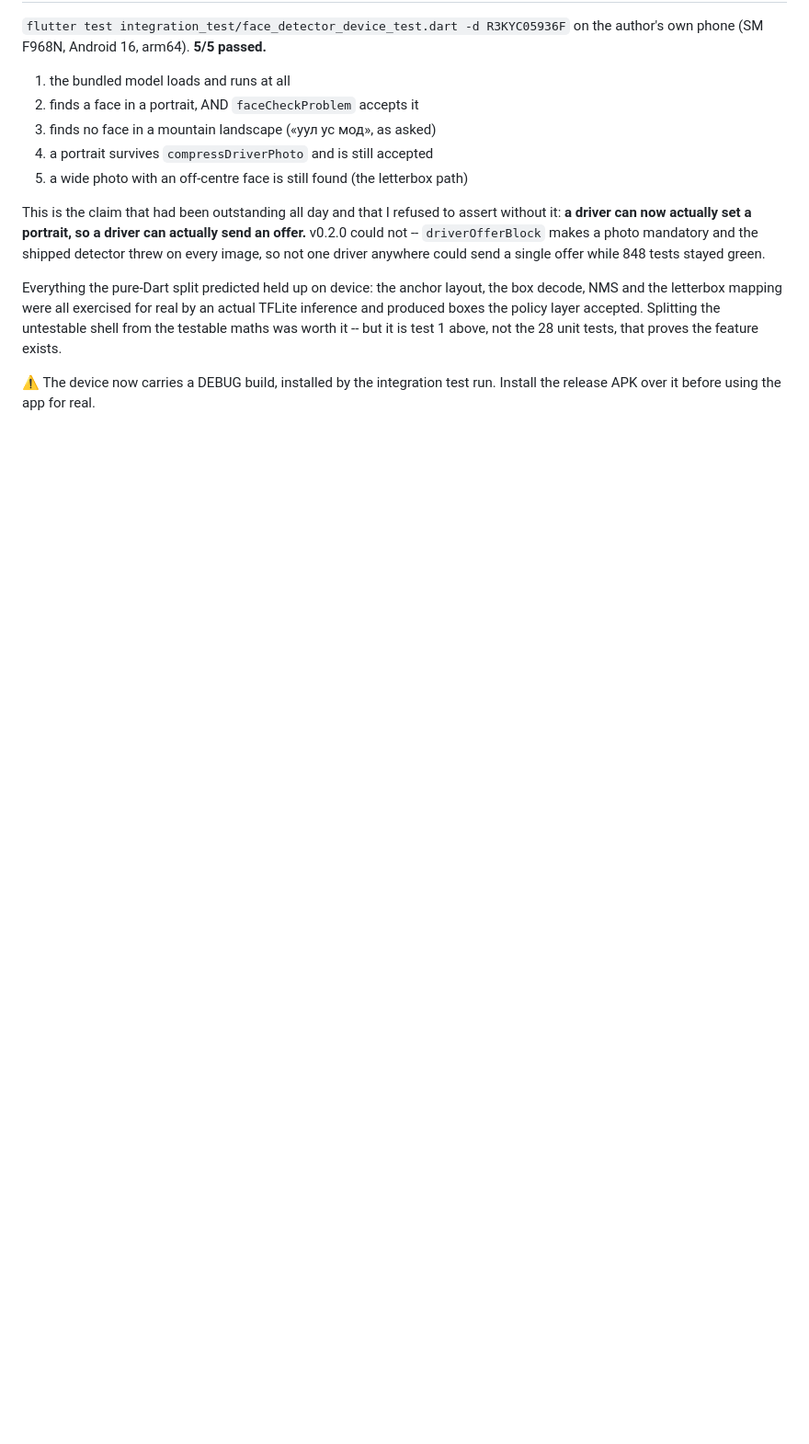
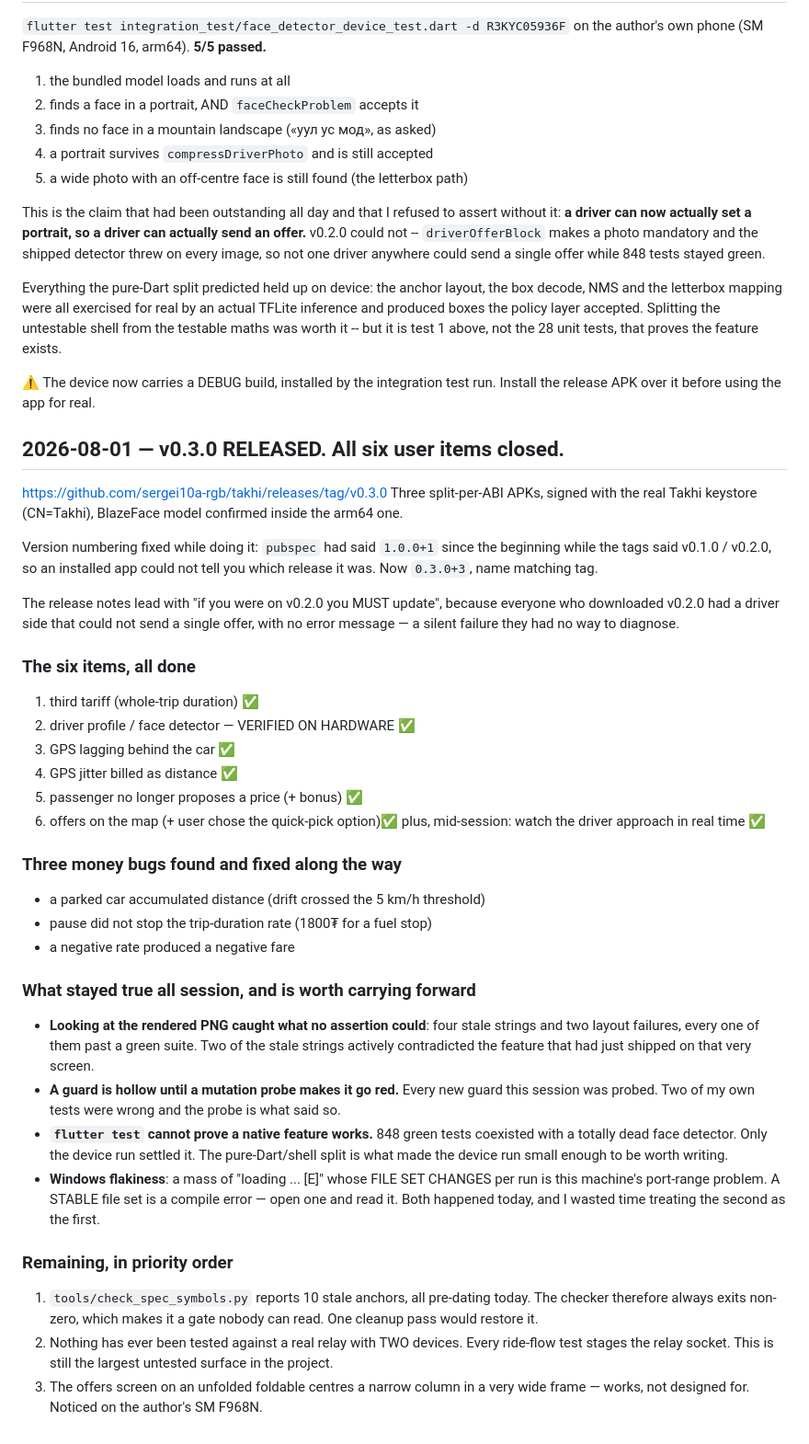
Before and after one commit to sergei10a-rgb/takhi, a Markdown page: .superpowers/sdd/progress.md, the part around the change. Shown at 92% size. GitHub-like rendering; blank space fills up the shorter version.

Commit message:
docs: v0.3.0 гарлаа — сессийн эцсийн тэмдэглэл

```diff
--- a/.superpowers/sdd/progress.md
+++ b/.superpowers/sdd/progress.md
@@ -635,3 +635,59 @@ exists.
 
 ⚠️ The device now carries a DEBUG build, installed by the integration test
 run. Install the release APK over it before using the app for real.
+
+## 2026-08-01 — v0.3.0 RELEASED. All six user items closed.
+
+https://github.com/sergei10a-rgb/takhi/releases/tag/v0.3.0
+Three split-per-ABI APKs, signed with the real Takhi keystore (CN=Takhi),
+BlazeFace model confirmed inside the arm64 one.
+
+Version numbering fixed while doing it: `pubspec` had said `1.0.0+1` since
+the beginning while the tags said v0.1.0 / v0.2.0, so an installed app could
+not tell you which release it was. Now `0.3.0+3`, name matching tag.
+
+The release notes lead with "if you were on v0.2.0 you MUST update", because
+everyone who downloaded v0.2.0 had a driver side that could not send a single
+offer, with no error message — a silent failure they had no way to diagnose.
+
+### The six items, all done
+  1. third tariff (whole-trip duration)                    ✅
+  2. driver profile / face detector — VERIFIED ON HARDWARE ✅
+  3. GPS lagging behind the car                            ✅
+  4. GPS jitter billed as distance                         ✅
+  5. passenger no longer proposes a price (+ bonus)        ✅
+  6. offers on the map (+ user chose the quick-pick option)✅
+  plus, mid-session: watch the driver approach in real time ✅
+
+### Three money bugs found and fixed along the way
+  - a parked car accumulated distance (drift crossed the 5 km/h threshold)
+  - pause did not stop the trip-duration rate (1800₮ for a fuel stop)
+  - a negative rate produced a negative fare
+
+### What stayed true all session, and is worth carrying forward
+  - **Looking at the rendered PNG caught what no assertion could**: four
+    stale strings and two layout failures, every one of them past a green
+    suite. Two of the stale strings actively contradicted the feature that
+    had just shipped on that very screen.
+  - **A guard is hollow until a mutation probe makes it go red.** Every new
+    guard this session was probed. Two of my own tests were wrong and the
+    probe is what said so.
+  - **`flutter test` cannot prove a native feature works.** 848 green tests
+    coexisted with a totally dead face detector. Only the device run settled
+    it. The pure-Dart/shell split is what made the device run small enough
+    to be worth writing.
+  - **Windows flakiness**: a mass of "loading ... [E]" whose FILE SET CHANGES
+    per run is this machine's port-range problem. A STABLE file set is a
+    compile error — open one and read it. Both happened today, and I wasted
+    time treating the second as the first.
+
+### Remaining, in priority order
+  1. `tools/check_spec_symbols.py` reports 10 stale anchors, all pre-dating
+     today. The checker therefore always exits non-zero, which makes it a
+     gate nobody can read. One cleanup pass would restore it.
+  2. Nothing has ever been tested against a real relay with TWO devices.
+     Every ride-flow test stages the relay socket. This is still the largest
+     untested surface in the project.
+  3. The offers screen on an unfolded foldable centres a narrow column in a
+     very wide frame — works, not designed for. Noticed on the author's
+     SM F968N.
```
